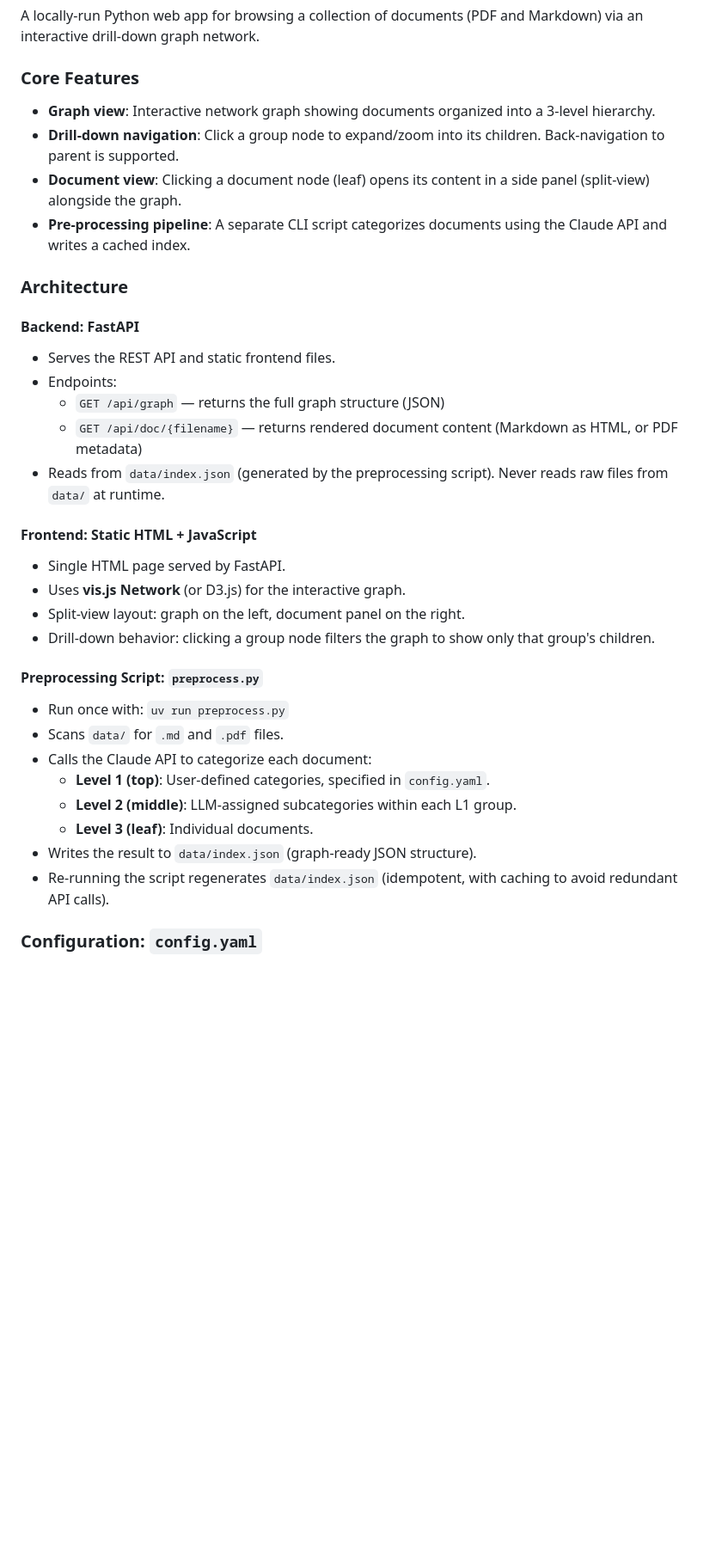
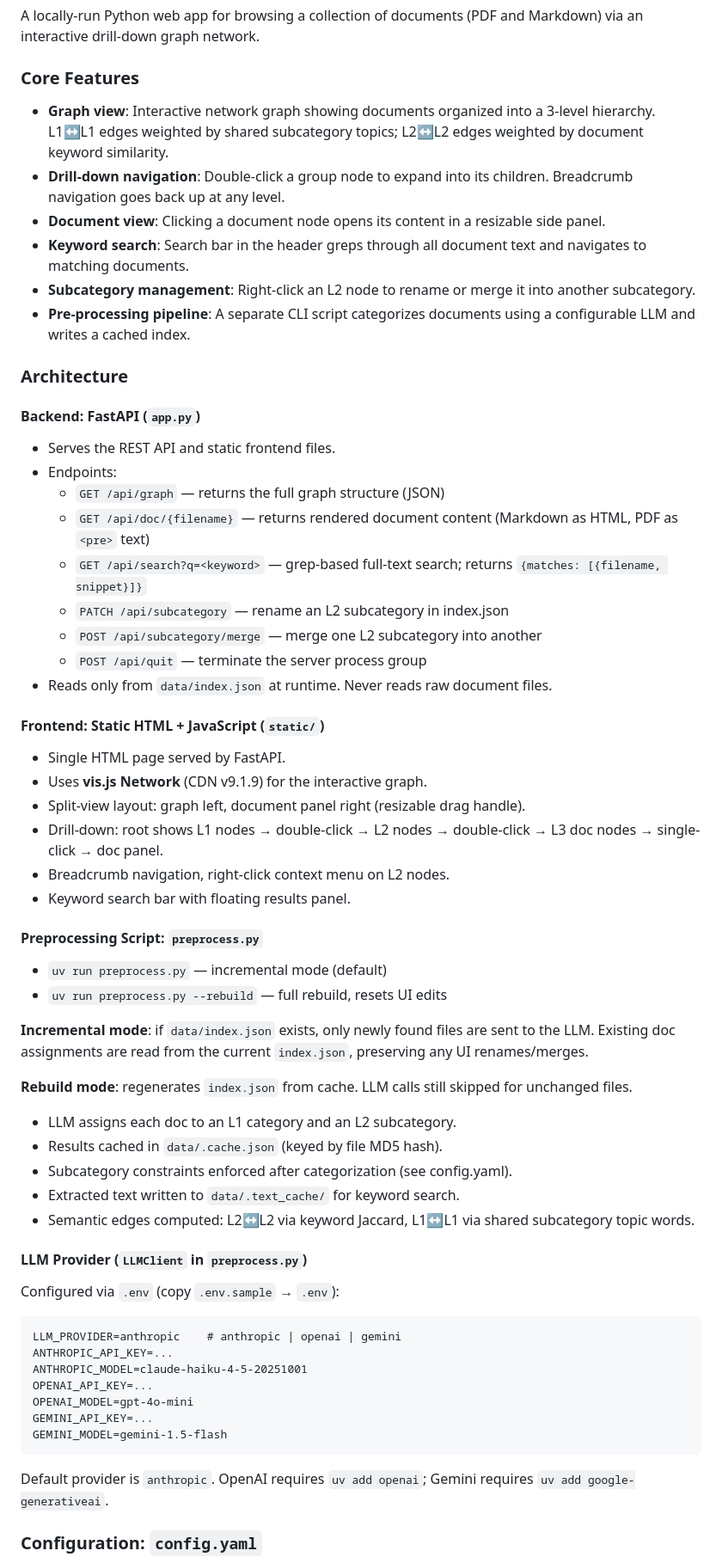
Before and after one commit to Yoshinobu-Ishizaki/document_network_viewer, a Markdown page: CLAUDE.md, the part around one of its changes. Shown at 86% size. Drawn GitHub-style; blank space fills up the shorter version.

````diff
--- a/CLAUDE.md
+++ b/CLAUDE.md
@@ -4,34 +4,59 @@ A locally-run Python web app for browsing a collection of documents (PDF and Mar
 
 ### Core Features
 
-- **Graph view**: Interactive network graph showing documents organized into a 3-level hierarchy.
-- **Drill-down navigation**: Click a group node to expand/zoom into its children. Back-navigation to parent is supported.
-- **Document view**: Clicking a document node (leaf) opens its content in a side panel (split-view) alongside the graph.
-- **Pre-processing pipeline**: A separate CLI script categorizes documents using the Claude API and writes a cached index.
+- **Graph view**: Interactive network graph showing documents organized into a 3-level hierarchy. L1↔L1 edges weighted by shared subcategory topics; L2↔L2 edges weighted by document keyword similarity.
+- **Drill-down navigation**: Double-click a group node to expand into its children. Breadcrumb navigation goes back up at any level.
+- **Document view**: Clicking a document node opens its content in a resizable side panel.
+- **Keyword search**: Search bar in the header greps through all document text and navigates to matching documents.
+- **Subcategory management**: Right-click an L2 node to rename or merge it into another subcategory.
+- **Pre-processing pipeline**: A separate CLI script categorizes documents using a configurable LLM and writes a cached index.
 
 ### Architecture
 
-#### Backend: FastAPI
+#### Backend: FastAPI (`app.py`)
 - Serves the REST API and static frontend files.
 - Endpoints:
   - `GET /api/graph` — returns the full graph structure (JSON)
-  - `GET /api/doc/{filename}` — returns rendered document content (Markdown as HTML, or PDF metadata)
-- Reads from `data/index.json` (generated by the preprocessing script). Never reads raw files from `data/` at runtime.
+  - `GET /api/doc/{filename}` — returns rendered document content (Markdown as HTML, PDF as `<pre>` text)
+  - `GET /api/search?q=<keyword>` — grep-based full-text search; returns `{matches: [{filename, snippet}]}`
+  - `PATCH /api/subcategory` — rename an L2 subcategory in index.json
+  - `POST /api/subcategory/merge` — merge one L2 subcategory into another
+  - `POST /api/quit` — terminate the server process group
+- Reads only from `data/index.json` at runtime. Never reads raw document files.
 
-#### Frontend: Static HTML + JavaScript
+#### Frontend: Static HTML + JavaScript (`static/`)
 - Single HTML page served by FastAPI.
-- Uses **vis.js Network** (or D3.js) for the interactive graph.
-- Split-view layout: graph on the left, document panel on the right.
-- Drill-down behavior: clicking a group node filters the graph to show only that group's children.
+- Uses **vis.js Network** (CDN v9.1.9) for the interactive graph.
+- Split-view layout: graph left, document panel right (resizable drag handle).
+- Drill-down: root shows L1 nodes → double-click → L2 nodes → double-click → L3 doc nodes → single-click → doc panel.
+- Breadcrumb navigation, right-click context menu on L2 nodes.
+- Keyword search bar with floating results panel.
 
 #### Preprocessing Script: `preprocess.py`
-- Run once with: `uv run preprocess.py`
-- Scans `data/` for `.md` and `.pdf` files.
-- Calls the Claude API to categorize each document:
-  - **Level 1 (top)**: User-defined categories, specified in `config.yaml`.
-  - **Level 2 (middle)**: LLM-assigned subcategories within each L1 group.
-  - **Level 3 (leaf)**: Individual documents.
-- Writes the result to `data/index.json` (graph-ready JSON structure).
-- Re-running the script regenerates `data/index.json` (idempotent, with caching to avoid redundant API calls).
+- `uv run preprocess.py` — incremental mode (default)
+- `uv run preprocess.py --rebuild` — full rebuild, resets UI edits
+
+**Incremental mode**: if `data/index.json` exists, only newly found files are sent to the LLM. Existing doc assignments are read from the current `index.json`, preserving any UI renames/merges.
+
+**Rebuild mode**: regenerates `index.json` from cache. LLM calls still skipped for unchanged files.
+
+- LLM assigns each doc to an L1 category and an L2 subcategory.
+- Results cached in `data/.cache.json` (keyed by file MD5 hash).
+- Subcategory constraints enforced after categorization (see config.yaml).
+- Extracted text written to `data/.text_cache/` for keyword search.
+- Semantic edges computed: L2↔L2 via keyword Jaccard, L1↔L1 via shared subcategory topic words.
+
+#### LLM Provider (`LLMClient` in `preprocess.py`)
+Configured via `.env` (copy `.env.sample` → `.env`):
+```
+LLM_PROVIDER=anthropic    # anthropic | openai | gemini
+ANTHROPIC_API_KEY=...
+ANTHROPIC_MODEL=claude-haiku-4-5-20251001
+OPENAI_API_KEY=...
+OPENAI_MODEL=gpt-4o-mini
+GEMINI_API_KEY=...
+GEMINI_MODEL=gemini-1.5-flash
+```
+Default provider is `anthropic`. OpenAI requires `uv add openai`; Gemini requires `uv add google-generativeai`.
 
 ### Configuration: `config.yaml`
````
Also changed, not shown: other parts of CLAUDE.md (+36 -21 lines).
